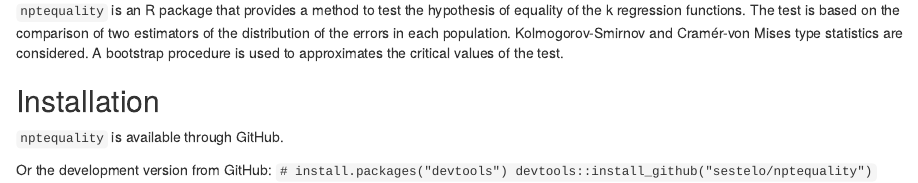
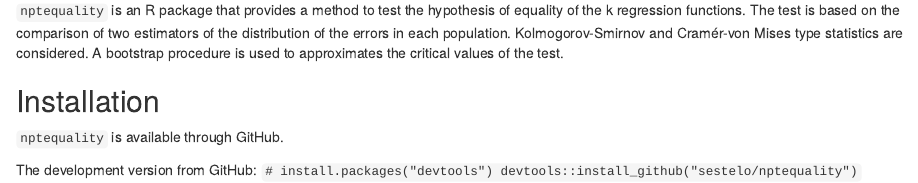
Before and after one commit to sestelo/nptequality, an R Markdown document (README.Rmd): the page in a window 1100 px wide, from 140 px down. Rendered offline with R 4.5, knitr and Pandoc, with nearby package versions.

Commit message:
readme solved

```diff
--- a/README.Rmd
+++ b/README.Rmd
@@ -1,9 +1,3 @@
----
-editor_options:
-  markdown:
-    wrap: 72
----
-
 # nptequality: Nonparametric  Tests for the Equality of k Regression Functions
 
 [![DOI]()]() [![CRAN status]()]() [![CRAN RStudio mirror downloads]()]()
@@ -25,5 +19,5 @@
 
 <!-- Get the released version from CRAN: `install.packages("clustcurv")` -->
 
-Or the development version from GitHub:
+The development version from GitHub:
 `# install.packages("devtools") devtools::install_github("sestelo/nptequality")`
```
